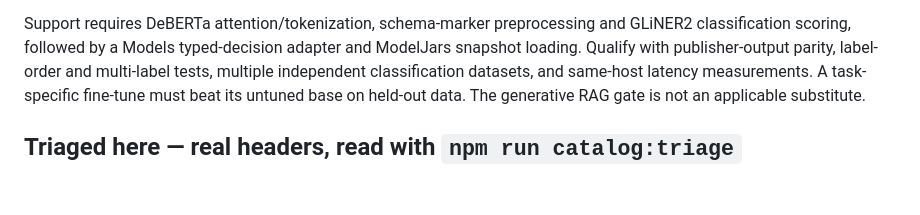
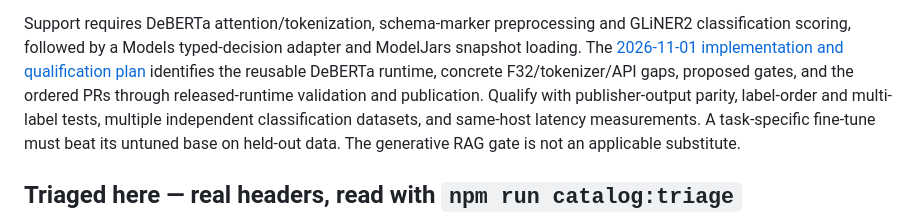
Before and after one commit to ModelJars/modeljars, a Markdown page: docs/CANDIDATE-QUEUE-20261021.md, the part around the change. Drawn GitHub-style; blank space fills up the shorter version.

Commit message:
docs: plan GLiNER2.5-Decide runtime and catalog qualification

```diff
--- a/docs/CANDIDATE-QUEUE-20261021.md
+++ b/docs/CANDIDATE-QUEUE-20261021.md
@@ -28,6 +28,9 @@ Jev comparison does not establish the base checkpoint's quality or our runtime's
 
 Support requires DeBERTa attention/tokenization, schema-marker preprocessing and GLiNER2
 classification scoring, followed by a Models typed-decision adapter and ModelJars snapshot loading.
+The [2026-11-01 implementation and qualification plan](gliner25-decide-support-plan.md)
+identifies the reusable DeBERTa runtime, concrete F32/tokenizer/API gaps, proposed gates,
+and the ordered PRs through released-runtime validation and publication.
 Qualify with publisher-output parity, label-order and multi-label tests, multiple independent
 classification datasets, and same-host latency measurements. A task-specific fine-tune must beat
 its untuned base on held-out data. The generative RAG gate is not an applicable substitute.
```
Also changed, not shown: docs/gliner25-decide-support-plan.md (added, +253 -0 lines).
